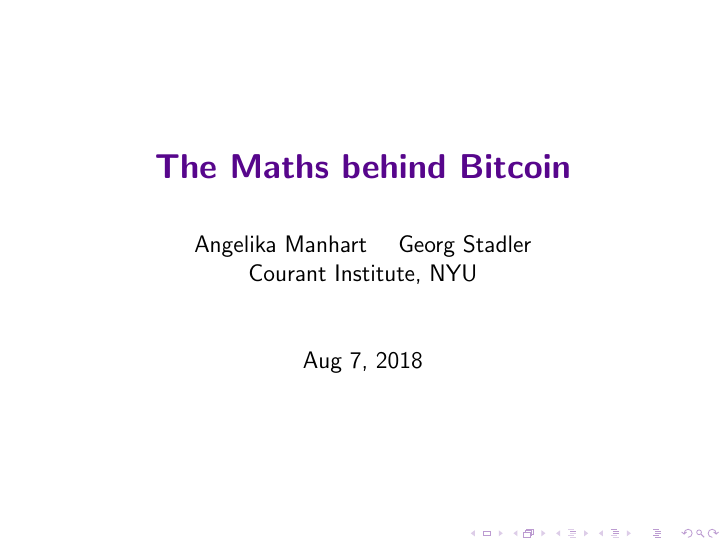
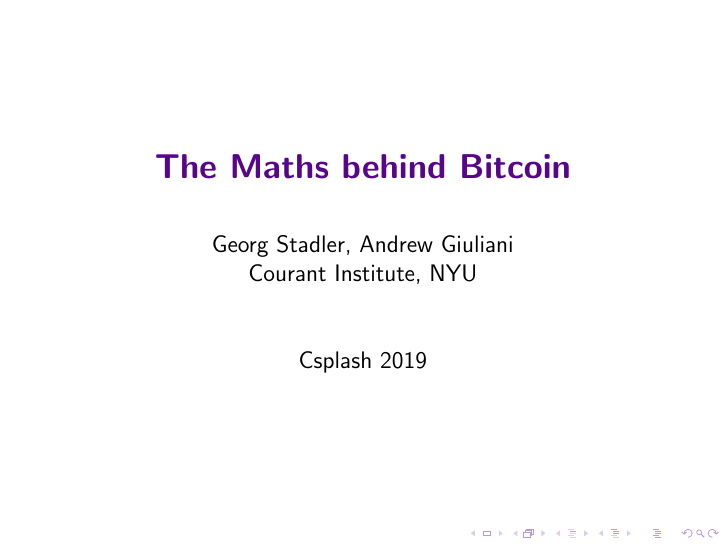
Before and after one commit to dstuerzer/csplsh, LaTeX slides (blockchain_slides.tex): page 1 of 22. Compiled offline with pdfLaTeX; a LaTeX package or settings file that is missing is left out.

Commit message:
tweaking slides

```diff
--- a/blockchain_slides.tex
+++ b/blockchain_slides.tex
@@ -97,8 +97,8 @@
 %%%%%%%%%%%%%%%%%%
 %\titlegraphic{\includegraphics[height=8mm]{nyu_short_color.png}}
 \title{{\bf The Maths behind Bitcoin }}
-\date{Aug 7, 2018}
-\author{Angelika Manhart \and Georg Stadler \\ Courant Institute, NYU}
+\date{Csplash 2019}
+\author{Georg Stadler, Andrew Giuliani \\ Courant Institute, NYU}
 
 \begin{document}
 
```
